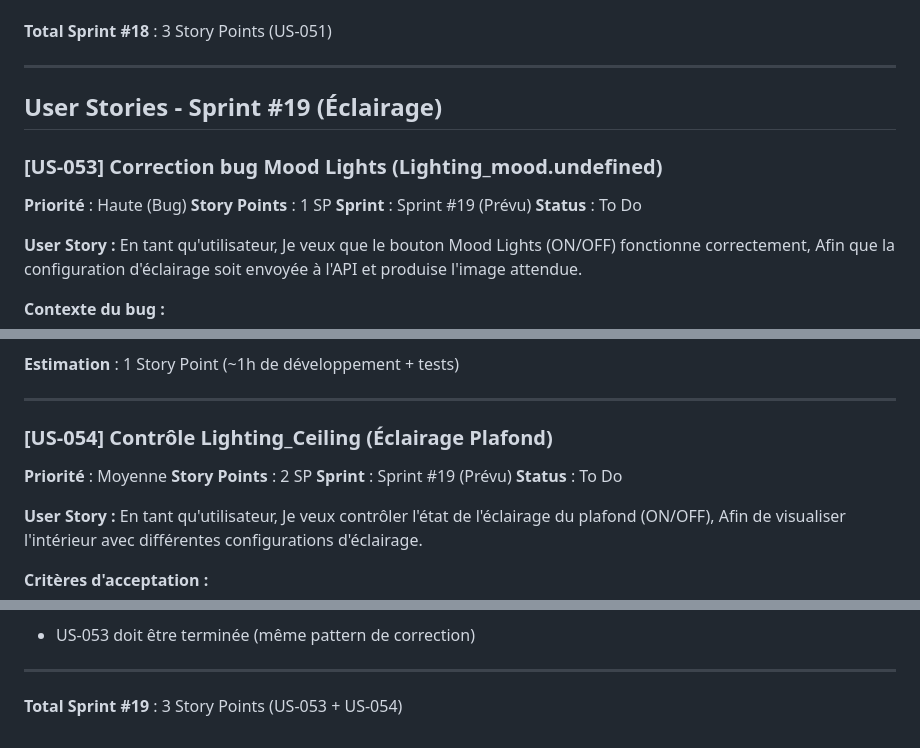
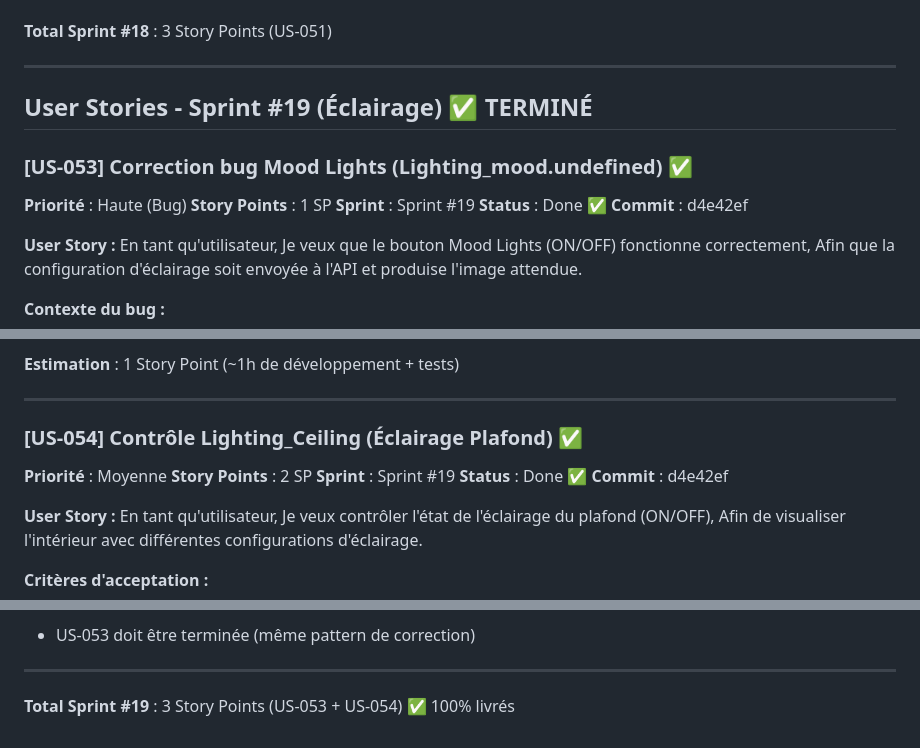
Before and after one commit to OlivierSoulie/Avion, a Markdown page: artifacts/product-backlog.md, 3 parts joined by grey strips. GitHub-like rendering.

```diff
--- a/artifacts/product-backlog.md
+++ b/artifacts/product-backlog.md
@@ -3056,14 +3056,15 @@ Les valeurs par défaut sont extraites depuis la balise `<Default value="...">`
 
 ---
 
-## User Stories - Sprint #19 (Éclairage)
-
-### [US-053] Correction bug Mood Lights (Lighting_mood.undefined)
+## User Stories - Sprint #19 (Éclairage) ✅ TERMINÉ
+
+### [US-053] Correction bug Mood Lights (Lighting_mood.undefined) ✅
 
 **Priorité** : Haute (Bug)
 **Story Points** : 1 SP
-**Sprint** : Sprint #19 (Prévu)
-**Status** : To Do
+**Sprint** : Sprint #19
+**Status** : Done ✅
+**Commit** : d4e42ef
 
 **User Story :**
 En tant qu'utilisateur,
@@ -3101,12 +3102,13 @@ Afin que la configuration d'éclairage soit envoyée à l'API et produise l'imag
 
 ---
 
-### [US-054] Contrôle Lighting_Ceiling (Éclairage Plafond)
+### [US-054] Contrôle Lighting_Ceiling (Éclairage Plafond) ✅
 
 **Priorité** : Moyenne
 **Story Points** : 2 SP
-**Sprint** : Sprint #19 (Prévu)
-**Status** : To Do
+**Sprint** : Sprint #19
+**Status** : Done ✅
+**Commit** : d4e42ef
 
 **User Story :**
 En tant qu'utilisateur,
@@ -3154,4 +3156,4 @@ Afin de visualiser l'intérieur avec différentes configurations d'éclairage.
 
 ---
 
-**Total Sprint #19** : 3 Story Points (US-053 + US-054)
+**Total Sprint #19** : 3 Story Points (US-053 + US-054) ✅ 100% livrés
```
Also changed, not shown: artifacts/kanban-board.md (+38 -25 lines).
